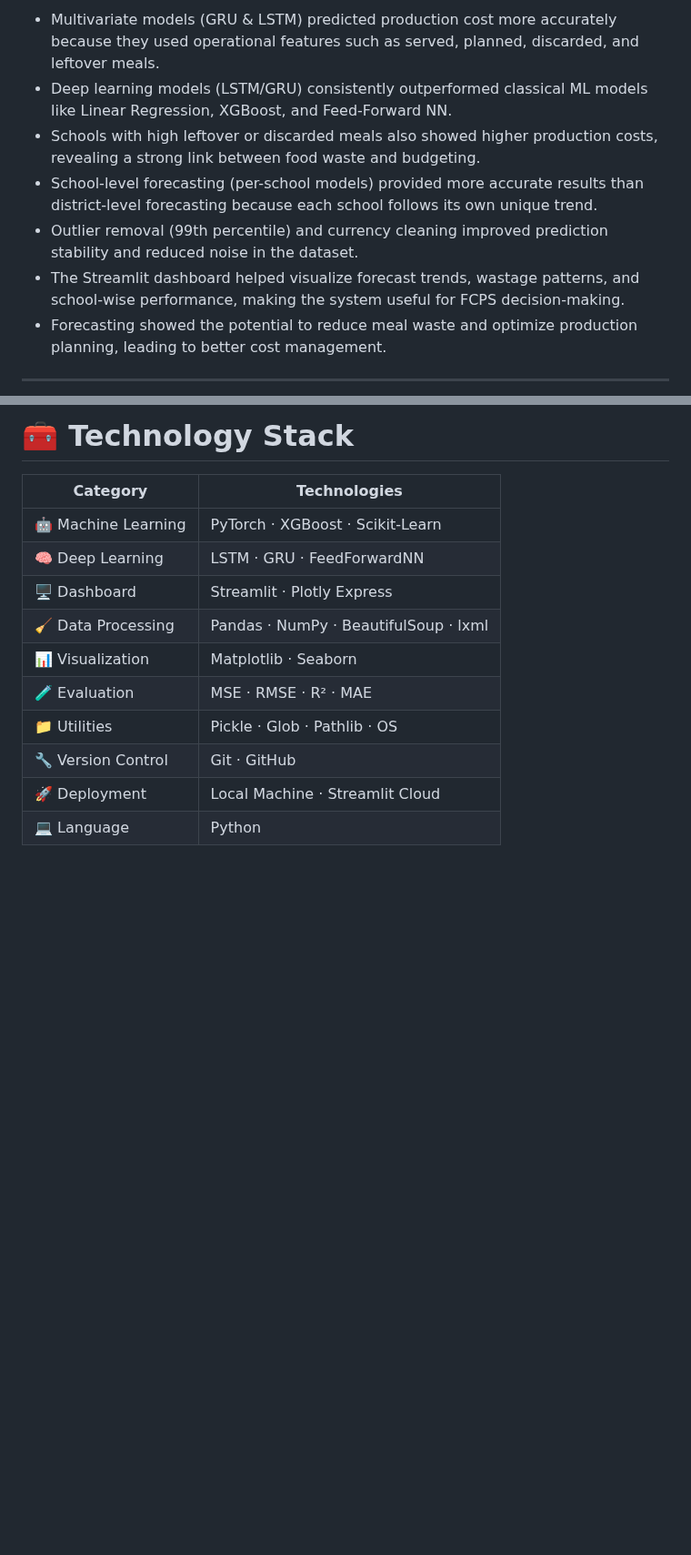
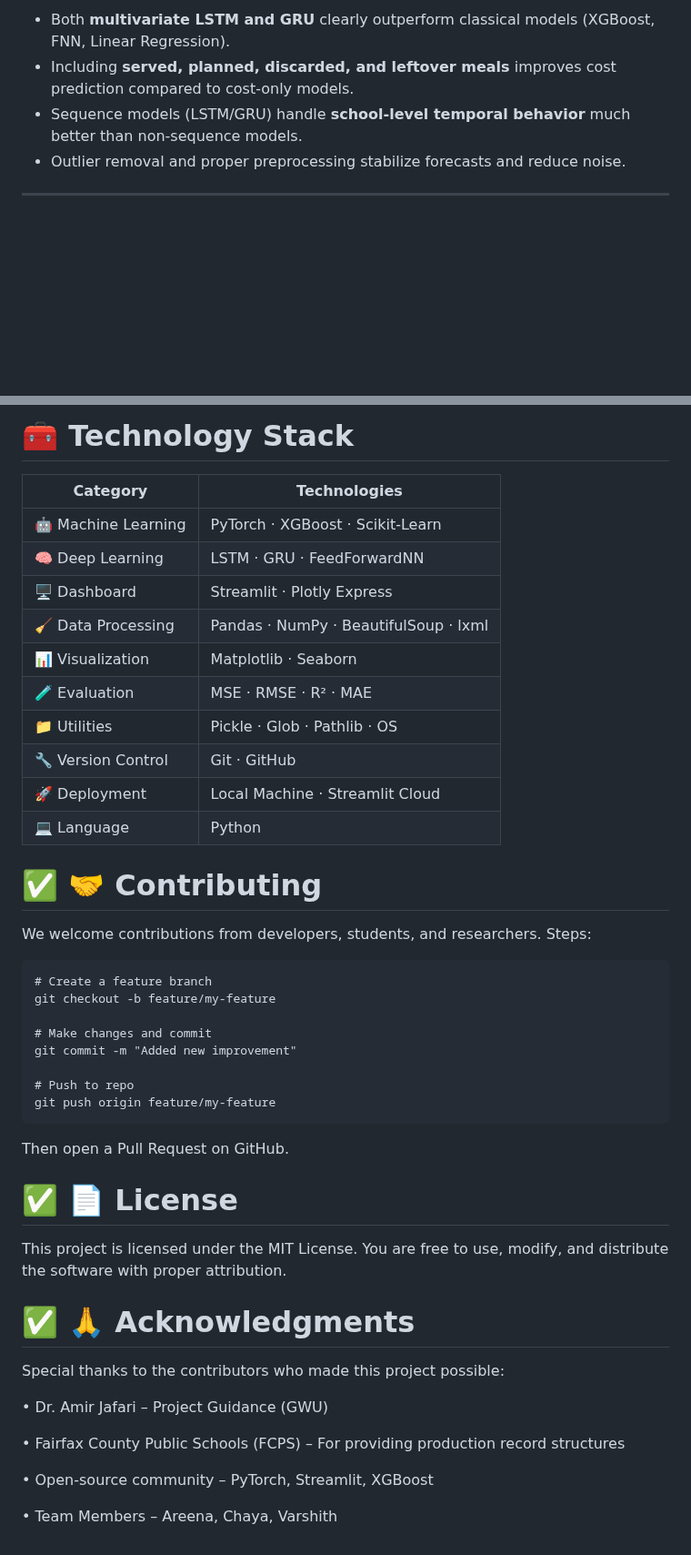
Before and after one commit to FNUAreena/fall-2025-group9, a Markdown page: README.md, 2 parts joined by grey strips. Shown at 91% size. Rendered like a GitHub page; blank space fills up the shorter version.

````diff
--- a/README.md
+++ b/README.md
@@ -454,11 +447,8 @@ Both **Multivariate LSTM and GRU outperform classical ML models**, especially wh
 
-- Multivariate models (GRU & LSTM) predicted production cost more accurately because they used operational features such as served, planned, discarded, and leftover meals.
-- Deep learning models (LSTM/GRU) consistently outperformed classical ML models like Linear Regression, XGBoost, and Feed-Forward NN.
-- Schools with high leftover or discarded meals also showed higher production costs, revealing a strong link between food waste and budgeting.
-- School-level forecasting (per-school models) provided more accurate results than district-level forecasting because each school follows its own unique trend.
-- Outlier removal (99th percentile) and currency cleaning improved prediction stability and reduced noise in the dataset.
-- The Streamlit dashboard helped visualize forecast trends, wastage patterns, and school-wise performance, making the system useful for FCPS decision-making.
-- Forecasting showed the potential to reduce meal waste and optimize production planning, leading to better cost management.
+- Both **multivariate LSTM and GRU** clearly outperform classical models (XGBoost, FNN, Linear Regression).
+- Including **served, planned, discarded, and leftover meals** improves cost prediction compared to cost-only models.
+- Sequence models (LSTM/GRU) handle **school-level temporal behavior** much better than non-sequence models.
+- Outlier removal and proper preprocessing stabilize forecasts and reduce noise.
 
 
 ---
@@ -477,3 +467,35 @@ Both **Multivariate LSTM and GRU outperform classical ML models**, especially wh
 | 🔧 Version Control | Git · GitHub |
 | 🚀 Deployment | Local Machine · Streamlit Cloud |
 | 💻 Language | Python |
+
+
+# ✅ 🤝 Contributing
+We welcome contributions from developers, students, and researchers.
+Steps:
+```
+# Create a feature branch
+git checkout -b feature/my-feature
+
+# Make changes and commit
+git commit -m "Added new improvement"
+
+# Push to repo
+git push origin feature/my-feature
+```
+Then open a Pull Request on GitHub.
+
+# ✅ 📄 License
+This project is licensed under the MIT License.
+You are free to use, modify, and distribute the software with proper attribution.
+
+# ✅ 🙏 Acknowledgments
+
+Special thanks to the contributors who made this project possible:
+
+•	Dr. Amir Jafari – Project Guidance (GWU)
+
+•	Fairfax County Public Schools (FCPS) – For providing production record structures
+
+•	Open-source community – PyTorch, Streamlit, XGBoost
+
+•	Team Members – Areena, Chaya, Varshith
````
Also changed, not shown: other parts of README.md (+24 -31 lines).
